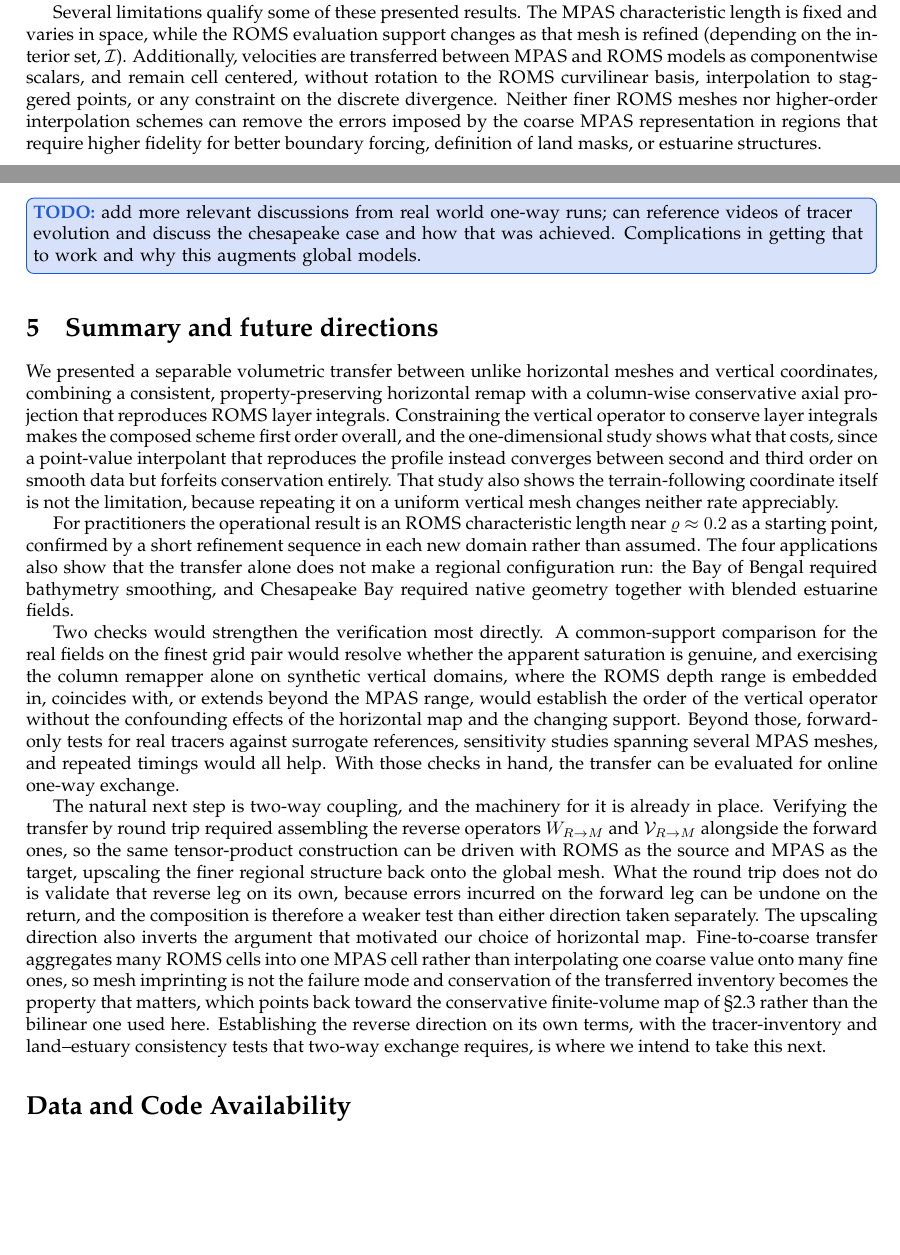
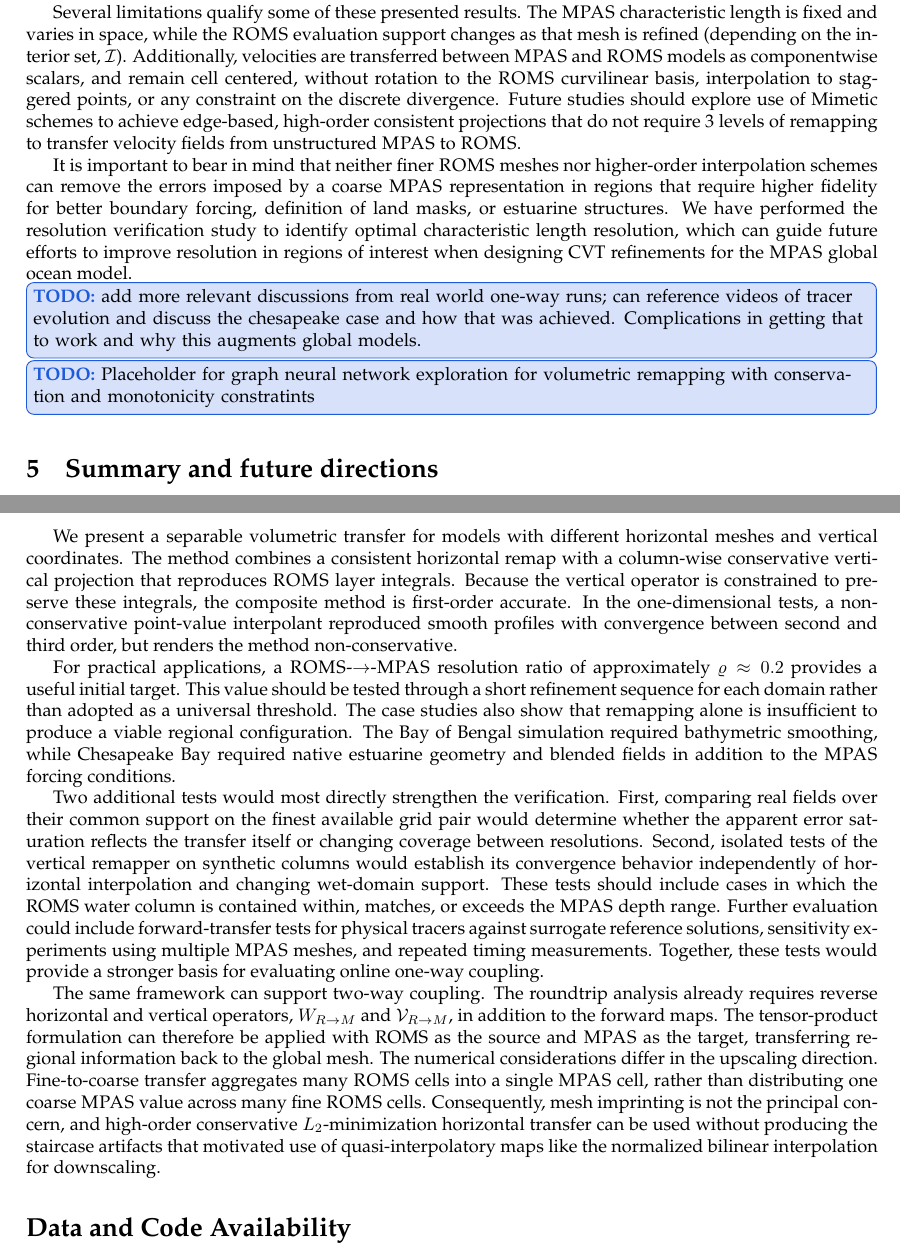
Before and after one commit to kyle-hinson/MPAS-O-and-ROMS-Regional-Coupling-Testbeds, a LaTeX paper (main.tex, which reads sections/sec_conclusions.tex, sections/sec_discussions.tex): two parts of pages 20 and 21 of 24 before the commit and two parts of pages 22 and 23 of 26 after it, joined at a grey line, cut so that both start at the same text, the shorter picture padded with empty space. Compiled offline with pdfLaTeX; a missing bibliography style is replaced by a similar one.

Commit message:
From Overleaf - updates

```diff
--- a/main.tex
+++ b/main.tex
@@ -89,2 +98,4 @@ Global ocean models must limit horizontal resolution, even when using regional r
 \FloatBarrier
 \section{Discussion}\label{sec:discussion}
+\input{sections/sec_discussions}
+%
@@ -92,20 +102,9 @@ The transfer improves over the coarse portion of the tested sequences, but its c
 
-The regional applications show finer-scale relative-vorticity structure and domain-dependent kinetic energy changes across open-ocean, boundary current, coastal, and estuarine settings. The four configurations sit at $\hRatio\approx0.21$ (North Atlantic), $0.24$ (Gulf Stream), $0.35$ (Bay of Bengal), and $0.06$ (Chesapeake Bay), so three of them lie near the flattening point identified in \S\ref{conv:sec:conv} while Chesapeake Bay is far below it, refined for reasons of estuarine geometry rather than transfer accuracy. As a result, the Chesapeake Bay case utilizes blended bathymetry information to produce better fidelity in regions where \MPAS can only provide sparse data.
+\FloatBarrier
+\section{Summary and future directions}\label{sec:conclusions}
+\input{sections/sec_conclusions}
 
-Several limitations qualify some of these presented results. The \MPAS characteristic length is fixed and varies in space, while the \ROMS evaluation support changes as that mesh is refined (depending on the interior set, $\mathcal{I}$). Additionally, velocities are transferred between \MPAS and \ROMS models as componentwise scalars, and remain cell centered, without rotation to the \ROMS curvilinear basis, interpolation to staggered points, or any constraint on the discrete divergence. Neither finer \ROMS meshes nor higher-order interpolation schemes can remove the errors imposed by the coarse \MPAS representation in regions that require higher fidelity for better boundary forcing, definition of land masks, or estuarine structures.
-
-\TODOc{add more relevant discussions from real world one-way runs; can reference videos of tracer evolution and discuss the chesapeake case and how that was achieved. Complications in getting that to work and why this augments global models.}
-
-%
-\section{Summary and future directions}\label{sec:conclusions}
-We presented a separable volumetric transfer between unlike horizontal meshes and vertical coordinates, combining a consistent, property-preserving horizontal remap with a column-wise conservative axial projection that reproduces \ROMS layer integrals. Constraining the vertical operator to conserve layer integrals makes the composed scheme first order overall, and the one-dimensional study shows what that costs, since a point-value interpolant that reproduces the profile instead converges between second and third order on smooth data but forfeits conservation entirely. That study also shows the terrain-following coordinate itself is not the limitation, because repeating it on a uniform vertical mesh changes neither rate appreciably.
-
-For practitioners the operational result is an \ROMS characteristic length near $\hRatio\approx0.2$ as a starting point, confirmed by a short refinement sequence in each new domain rather than assumed. The four applications also show that the transfer alone does not make a regional configuration run: the Bay of Bengal required bathymetry smoothing, and Chesapeake Bay required native geometry together with blended estuarine fields.
-
-Two checks would strengthen the verification most directly. A common-support comparison for the real fields on the finest grid pair would resolve whether the apparent saturation is genuine, and exercising the column remapper alone on synthetic vertical domains, where the \ROMS depth range is embedded in, coincides with, or extends beyond the \MPAS range, would establish the order of the vertical operator without the confounding effects of the horizontal map and the changing support. Beyond those, forward-only tests for real tracers against surrogate references, sensitivity studies spanning several \MPAS meshes, and repeated timings would all help. With those checks in hand, the transfer can be evaluated for online one-way exchange.
-
-The natural next step is two-way coupling, and the machinery for it is already in place. Verifying the transfer by round trip required assembling the reverse operators $W_{R\to M}$ and $\mathcal{V}_{R\to M}$ alongside the forward ones, so the same tensor-product construction can be driven with \ROMS as the source and \MPAS as the target, upscaling the finer regional structure back onto the global mesh. What the round trip does not do is validate that reverse leg on its own, because errors incurred on the forward leg can be undone on the return, and the composition is therefore a weaker test than either direction taken separately. The upscaling direction also inverts the argument that motivated our choice of horizontal map. Fine-to-coarse transfer aggregates many \ROMS cells into one \MPAS cell rather than interpolating one coarse value onto many fine ones, so mesh imprinting is not the failure mode and conservation of the transferred inventory becomes the property that matters, which points back toward the conservative finite-volume map of \S\ref{sec:horizontal} rather than the bilinear one used here. Establishing the reverse direction on its own terms, with the tracer-inventory and land--estuary consistency tests that two-way exchange requires, is where we intend to take this next.
-%
+\FloatBarrier
 \section*{Data and Code Availability}
 \TODOc{Availability: Replace with complete data and method access information.}
 %
@@ -112,7 +113,10 @@ The natural next step is two-way coupling, and the machinery for it is already i
 \section*{Acknowledgments}
 \TODOc{Acknowledgments: Replace with funding and computing acknowledgments.}
 %
+
 \clearpage
 \bibliographystyle{ametsocV6}
 \bibliography{references}
+%%
+
 \end{document}
--- /dev/null
+++ b/sections/sec_conclusions.tex
@@ -0,0 +1,12 @@
+%
+%
+\TODOc{Revise conclusion sections fully - later}
+We present a separable volumetric transfer for models with different horizontal meshes and vertical coordinates. The method combines a consistent horizontal remap with a column-wise conservative vertical projection that reproduces \ROMS layer integrals. Because the vertical operator is constrained to preserve these integrals, the composite method is first-order accurate. In the one-dimensional tests, a non-conservative point-value interpolant reproduced smooth profiles with convergence between second and third order, but renders the method non-conservative.
+
+For practical applications, a \ROMS{}-$\rightarrow$-\MPAS{} resolution ratio of approximately \(\hRatio \approx 0.2\) provides a useful initial target. This value should be tested through a short refinement sequence for each domain rather than adopted as a universal threshold. The case studies also show that remapping alone is insufficient to produce a viable regional configuration. The Bay of Bengal simulation required bathymetric smoothing, while Chesapeake Bay required native estuarine geometry and blended fields in addition to the \MPAS forcing conditions.
+
+Two additional tests would most directly strengthen the verification. First, comparing real fields over their common support on the finest available grid pair would determine whether the apparent error saturation reflects the transfer itself or changing coverage between resolutions. Second, isolated tests of the vertical remapper on synthetic columns would establish its convergence behavior independently of horizontal interpolation and changing wet-domain support. These tests should include cases in which the ROMS water column is contained within, matches, or exceeds the \MPAS depth range. Further evaluation could include forward-transfer tests for physical tracers against surrogate reference solutions, sensitivity experiments using multiple \MPAS meshes, and repeated timing measurements. Together, these tests would provide a stronger basis for evaluating online one-way coupling.
+
+The same framework can support two-way coupling. The roundtrip analysis already requires reverse horizontal and vertical operators, \(W_{R\to M}\) and \(\mathcal{V}_{R\to M}\), in addition to the forward maps. The tensor-product formulation can therefore be applied with ROMS as the source and \MPAS as the target, transferring regional information back to the global mesh.
+%What the round trip does not do is validate that reverse leg on its own, because errors incurred on the forward leg can be undone on the return, and the composition is therefore a weaker test than either direction taken separately.
+The numerical considerations differ in the upscaling direction. Fine-to-coarse transfer aggregates many \ROMS cells into a single \MPAS cell, rather than distributing one coarse \MPAS value across many fine \ROMS cells. Consequently, mesh imprinting is not the principal concern, and high-order conservative \(L_2\)-minimization  horizontal transfer can be used without producing the staircase artifacts that motivated use of quasi-interpolatory maps like the normalized bilinear interpolation for downscaling.
--- /dev/null
+++ b/sections/sec_discussions.tex
@@ -0,0 +1,13 @@
+
+The transfer improves over the coarse portion of the tested sequences, but its composite round-trip error saturates for real fields on the finest pair. For the controlled analytic field, refining the \ROMS mesh while holding \MPAS fixed shows that the \ROMS characteristic length is not what limits the result, while cancellation between the forward and reverse legs makes the round trip a different quantity from the one-way forcing error. Which stage sets the floor remains unattributed, since we did not exercise the horizontal and vertical operators separately. Requiring the vertical interpolant to conserve layer integrals makes the composed tensor-product transfer first order overall, which is consistent with the measured decrease, though confirming the rate by fitting would require a longer sequence than the four grids used here.
+
+The regional applications show finer-scale relative-vorticity structure and domain-dependent kinetic energy changes across open-ocean, boundary current, coastal, and estuarine settings. The four configurations sit at $\hRatio\approx0.21$ (North Atlantic), $0.24$ (Gulf Stream), $0.35$ (Bay of Bengal), and $0.06$ (Chesapeake Bay), so three of them lie near the flattening point identified in \S\ref{conv:sec:conv} while Chesapeake Bay is far below it, refined for reasons of estuarine geometry rather than transfer accuracy. As a result, the Chesapeake Bay case utilizes blended bathymetry information to produce better fidelity in regions where \MPAS can only provide sparse data.
+
+Several limitations qualify some of these presented results. The \MPAS characteristic length is fixed and varies in space, while the \ROMS evaluation support changes as that mesh is refined (depending on the interior set, $\mathcal{I}$). Additionally, velocities are transferred between \MPAS and \ROMS models as componentwise scalars, and remain cell centered, without rotation to the \ROMS curvilinear basis, interpolation to staggered points, or any constraint on the discrete divergence. Future studies should explore use of Mimetic schemes to achieve edge-based, high-order consistent projections that do not require 3 levels of remapping to transfer velocity fields from unstructured \MPAS to \ROMS.
+
+It is important to bear in mind that neither finer \ROMS meshes nor higher-order interpolation schemes can remove the errors imposed by a coarse \MPAS representation in regions that require higher fidelity for better boundary forcing, definition of land masks, or estuarine structures. We have performed the resolution verification study to identify optimal characteristic length resolution, which can guide future efforts to improve resolution in regions of interest when designing CVT refinements for the \MPAS global ocean model.
+
+\TODOc{add more relevant discussions from real world one-way runs; can reference videos of tracer evolution and discuss the chesapeake case and how that was achieved. Complications in getting that to work and why this augments global models.}
+
+\TODOc{Placeholder for graph neural network exploration for volumetric remapping with conservation and monotonicity constratints}
+%
```
Also changed, not shown: sections/sec_results_verification.tex (+23 -19 lines), main.tex (14 more changed lines).
